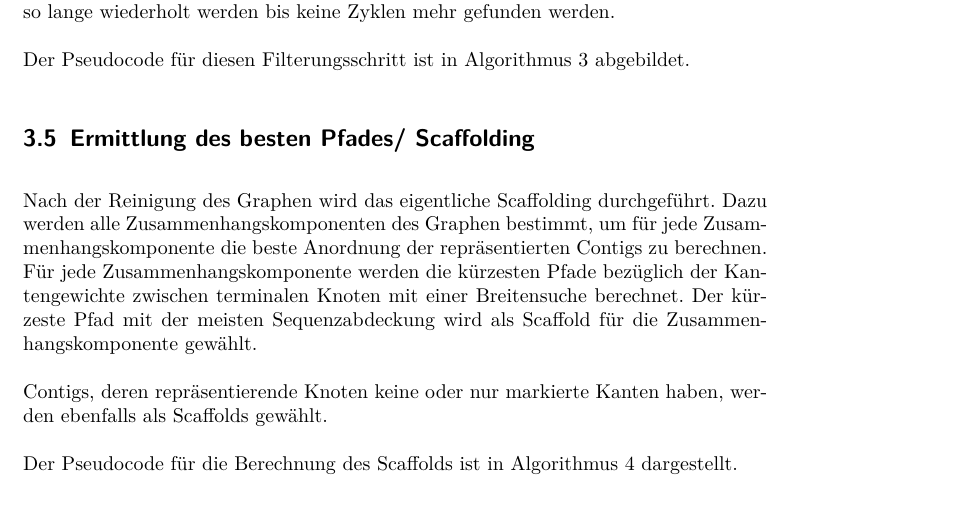
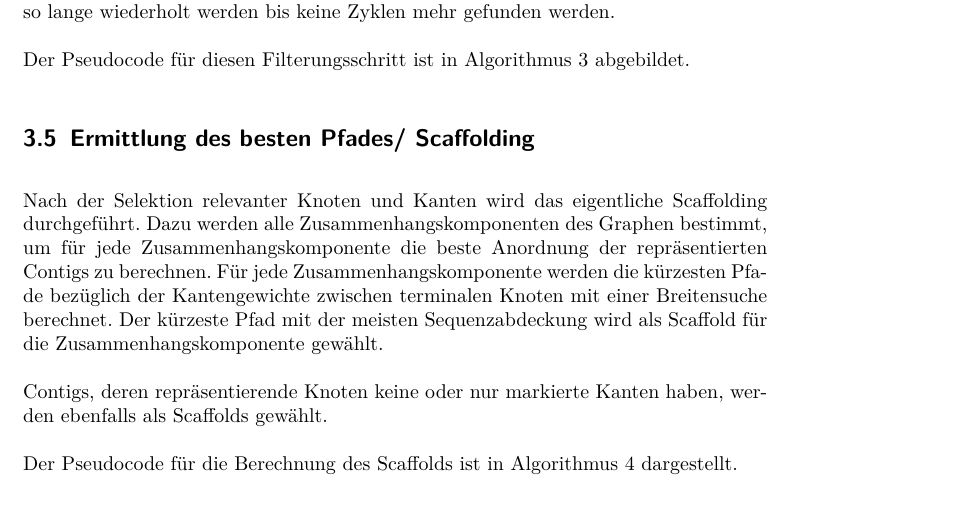
Before and after one commit to dorleosterode/gt-scaffold, a LaTeX paper (doc/ausarbeitung.tex): part of page 7 of 22, cut so that both start at the same text. Compiled offline with pdfLaTeX.

Commit message:
abschnitt 3.5 leicht umformuliert

```diff
--- a/doc/ausarbeitung.tex
+++ b/doc/ausarbeitung.tex
@@ -252,14 +252,14 @@ Der Pseudocode für diesen Filterungsschritt ist in Algorithmus
 
 \subsection{Ermittlung des besten Pfades/ Scaffolding}
 
-Nach der Reinigung des Graphen wird das eigentliche Scaffolding
-durchgeführt. Dazu werden alle Zusammenhangskomponenten des Graphen
-bestimmt, um für jede Zusammenhangskomponente die beste Anordnung der
-repräsentierten Contigs zu berechnen. Für jede Zusammenhangskomponente
-werden die kürzesten Pfade bezüglich der Kantengewichte zwischen
-terminalen Knoten mit einer Breitensuche berechnet. Der kürzeste Pfad
-mit der meisten Sequenzabdeckung wird als Scaffold für die
-Zusammenhangskomponente gewählt.
+Nach der Selektion relevanter Knoten und Kanten wird das eigentliche
+Scaffolding durchgeführt. Dazu werden alle Zusammenhangskomponenten
+des Graphen bestimmt, um für jede Zusammenhangskomponente die beste
+Anordnung der repräsentierten Contigs zu berechnen. Für jede
+Zusammenhangskomponente werden die kürzesten Pfade bezüglich der
+Kantengewichte zwischen terminalen Knoten mit einer Breitensuche
+berechnet. Der kürzeste Pfad mit der meisten Sequenzabdeckung wird als
+Scaffold für die Zusammenhangskomponente gewählt.
 
 Contigs, deren repräsentierende Knoten keine oder nur markierte Kanten
 haben, werden ebenfalls als Scaffolds gewählt.
```
